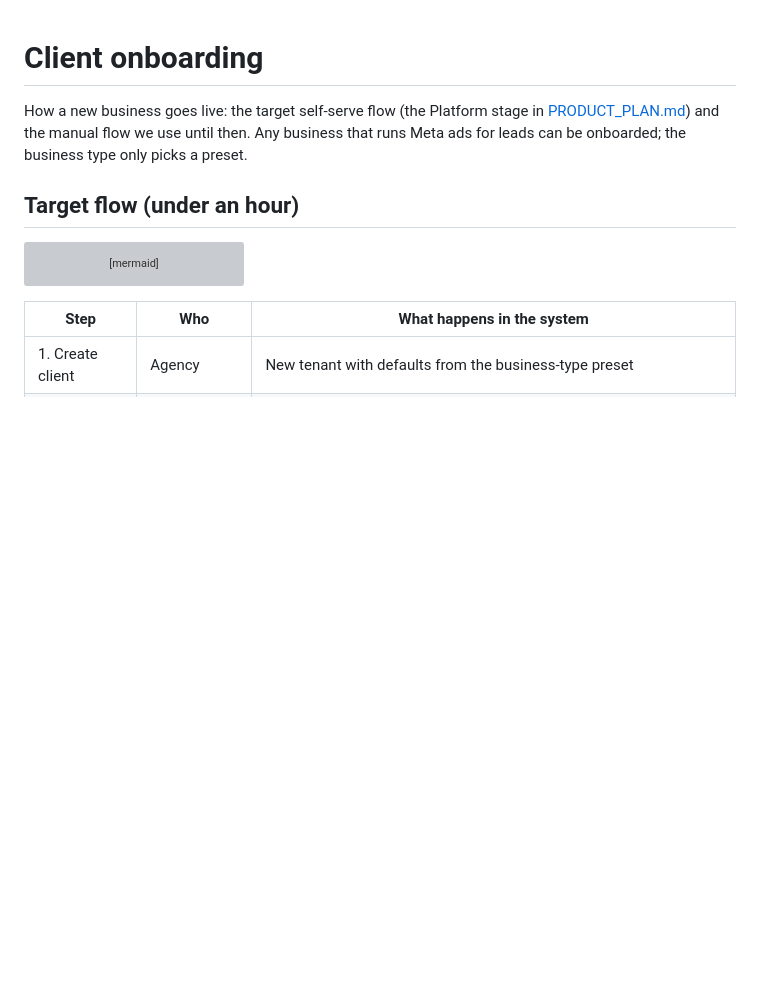
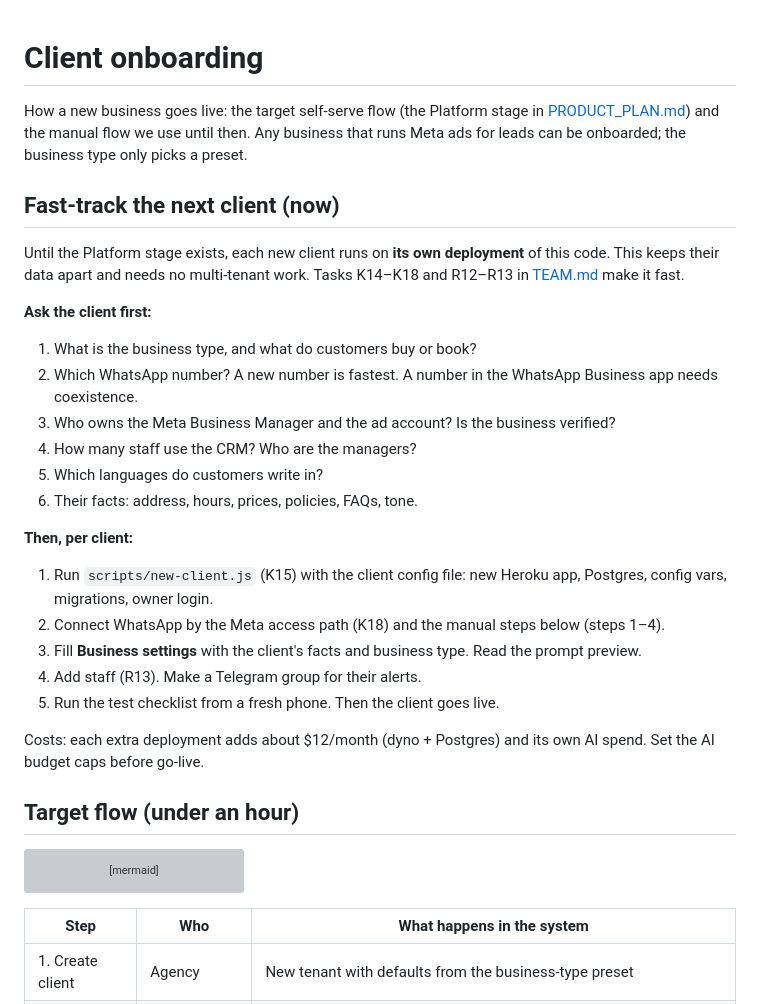
Before and after one commit to kaamilstudiesig/GKF-WA, a Markdown page: docs/ONBOARDING.md, the part around the change. GitHub-like rendering; blank space fills up the shorter version; grey boxes are pictures that could not be loaded.

```diff
--- a/docs/ONBOARDING.md
+++ b/docs/ONBOARDING.md
@@ -1,6 +1,29 @@
 # Client onboarding
 
 How a new business goes live: the target self-serve flow (the Platform stage in [PRODUCT_PLAN.md](PRODUCT_PLAN.md#6-order-of-work)) and the manual flow we use until then. Any business that runs Meta ads for leads can be onboarded; the business type only picks a preset.
+
+## Fast-track the next client (now)
+
+Until the Platform stage exists, each new client runs on **its own deployment** of this code. This keeps their data apart and needs no multi-tenant work. Tasks K14–K18 and R12–R13 in [TEAM.md](TEAM.md#0-next-client-fast-track-do-this-first) make it fast.
+
+**Ask the client first:**
+
+1. What is the business type, and what do customers buy or book?
+2. Which WhatsApp number? A new number is fastest. A number in the WhatsApp Business app needs coexistence.
+3. Who owns the Meta Business Manager and the ad account? Is the business verified?
+4. How many staff use the CRM? Who are the managers?
+5. Which languages do customers write in?
+6. Their facts: address, hours, prices, policies, FAQs, tone.
+
+**Then, per client:**
+
+1. Run `scripts/new-client.js` (K15) with the client config file: new Heroku app, Postgres, config vars, migrations, owner login.
+2. Connect WhatsApp by the Meta access path (K18) and the manual steps below (steps 1–4).
+3. Fill **Business settings** with the client's facts and business type. Read the prompt preview.
+4. Add staff (R13). Make a Telegram group for their alerts.
+5. Run the test checklist from a fresh phone. Then the client goes live.
+
+Costs: each extra deployment adds about $12/month (dyno + Postgres) and its own AI spend. Set the AI budget caps before go-live.
 
 ## Target flow (under an hour)
 
```
Also changed, not shown: docs/PRODUCT_PLAN.md (+2 -1 lines), docs/TEAM.md (+17 -1 lines).
